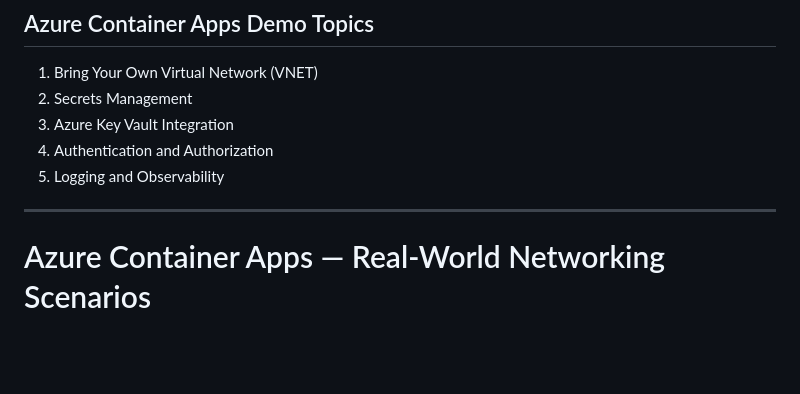
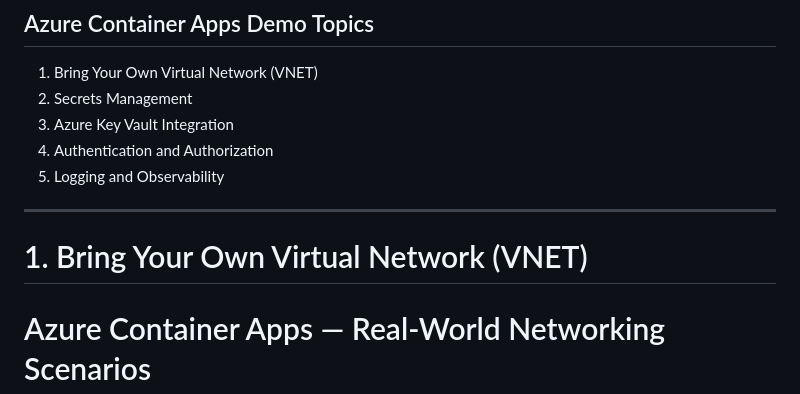
Before and after one commit to cheruvu1/ACA_Workshop_Labs, a Markdown page: Module3/Module3_Day3_ACA_Advanced_Lab.md, the part around the change. GitHub-like rendering; blank space fills up the shorter version.

Commit message:
Module 3 updated

```diff
--- a/Module3/Module3_Day3_ACA_Advanced_Lab.md
+++ b/Module3/Module3_Day3_ACA_Advanced_Lab.md
@@ -11,6 +11,7 @@
 5. Logging and Observability
 
 ---
+# 1. Bring Your Own Virtual Network (VNET)
 
 # Azure Container Apps — Real-World Networking Scenarios
 
```
